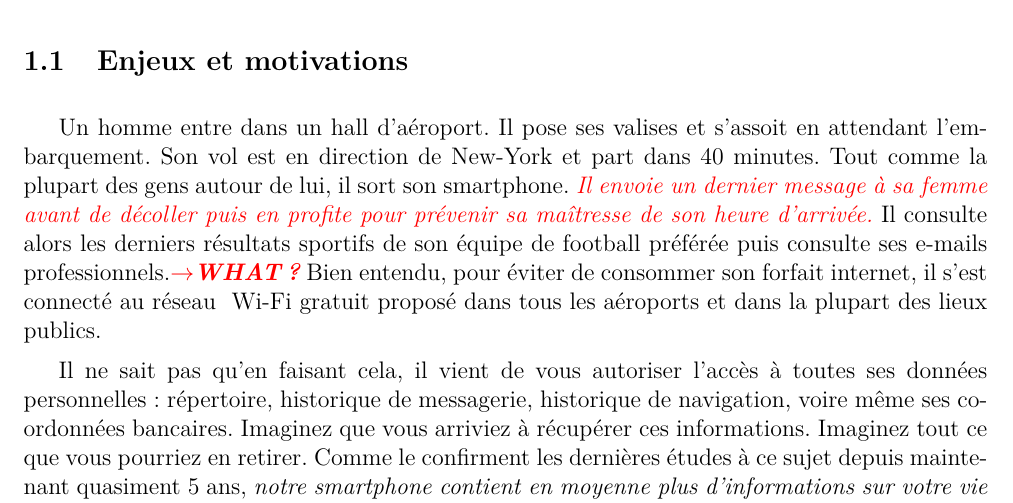
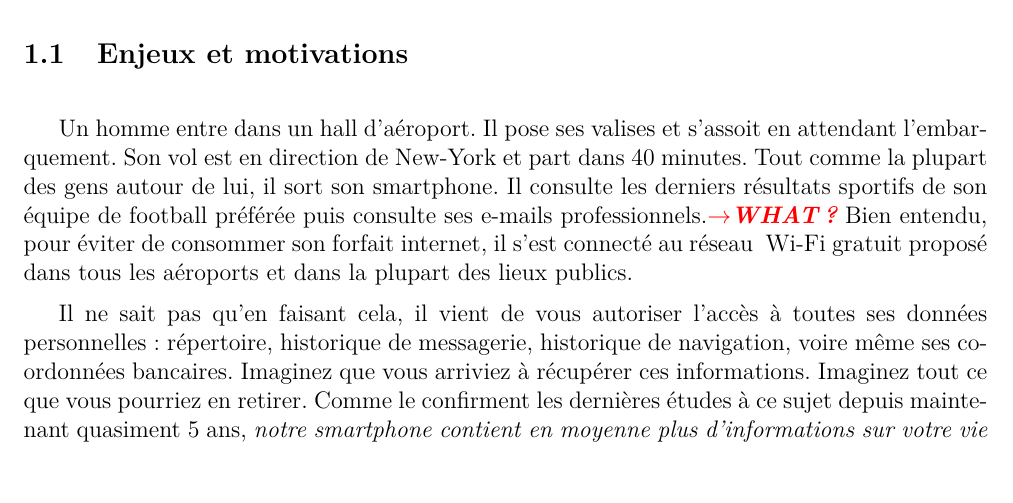
Before and after one commit to polytechnique-psc-x14-inf07/GDWedLwWfwed, a LaTeX document (proposition_detaillee.tex): part of page 3 of 11, cut so that both start at the same text, the shorter picture padded with empty space. Compiled offline with pdfLaTeX.

Commit message:
correction du langage. la maitresse peut aller se faire foutre ailleurs

```diff
--- a/proposition_detaillee.tex
+++ b/proposition_detaillee.tex
@@ -47,7 +47,9 @@
 
 	\subsection{Enjeux et motivations}
 
-	Un homme entre dans un hall d'aéroport. Il pose ses valises et s'assoit en attendant l'embarquement. Son vol est en direction de New-York et part dans 40 minutes. Tout comme la plupart des gens autour de lui, il sort son smartphone. \insist{Il envoie un dernier message à sa femme avant de décoller puis en profite pour prévenir sa maîtresse de son heure d'arrivée.} Il consulte alors les derniers résultats sportifs de son équipe de football préférée puis consulte ses e-mails professionnels.\suggest{WHAT ?} Bien entendu, pour éviter de consommer son forfait internet, il s'est connecté au réseau \newcommand{\wifi}{Wi-Fi} \wifi{} gratuit proposé dans tous les aéroports et dans la plupart des lieux publics.
+	Un homme entre dans un hall d'aéroport. Il pose ses valises et s'assoit en attendant l'embarquement. Son vol est en direction de New-York et part dans 40 minutes. Tout comme la plupart des gens autour de lui, il sort son smartphone. %\insist{Il envoie un dernier message à sa femme avant de décoller puis en profite pour prévenir sa maîtresse de son heure d'arrivée.}
+Il consulte %alors
+les derniers résultats sportifs de son équipe de football préférée puis consulte ses e-mails professionnels.\suggest{WHAT ?} Bien entendu, pour éviter de consommer son forfait internet, il s'est connecté au réseau \newcommand{\wifi}{Wi-Fi} \wifi{} gratuit proposé dans tous les aéroports et dans la plupart des lieux publics.
 
 	Il ne sait pas qu'en faisant cela, il vient de vous autoriser l'accès à toutes ses données personnelles : répertoire, historique de messagerie, historique de navigation, voire même ses coordonnées bancaires. Imaginez que vous arriviez à récupérer ces informations. Imaginez tout ce que vous pourriez en retirer. Comme le confirment les dernières études à ce sujet depuis maintenant quasiment 5 ans, \emph{notre smartphone contient en moyenne plus d'informations sur votre vie personnelle et professionnelle que n'importe quel autre appareil}. Vous venez donc de récupérer assez d'éléments pour faire plus ou moins ce que vous voulez. Il suffit que cette personne ait un poste plutôt important dans une entreprise pour que vous déteniez des informations précieuses pour un public visé. Vous pouvez même envisager de faire chanter cette personne.
 
```
